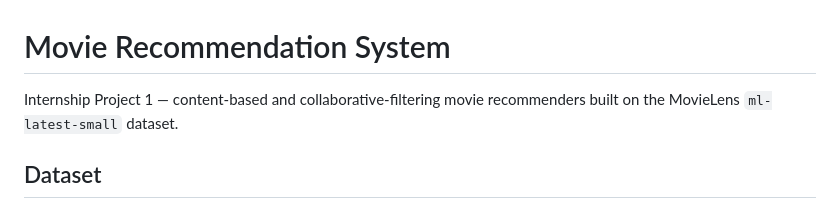
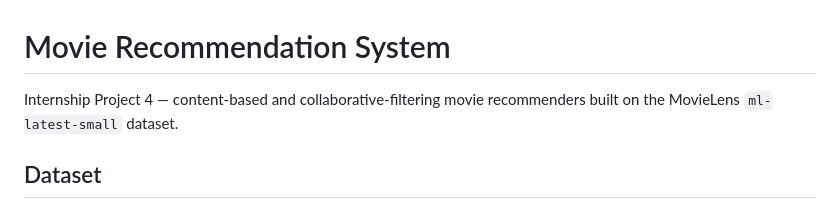
Before and after one commit to ganesh9076/Syntecxhub_Movie_Recommendation_System_Task4, a Markdown page: README.md, the part around the change. GitHub-like rendering.

```diff
--- a/README.md
+++ b/README.md
@@ -1,6 +1,6 @@
 # Movie Recommendation System
 
-Internship Project 1 — content-based and collaborative-filtering movie
+Internship Project 4 — content-based and collaborative-filtering movie
 recommenders built on the MovieLens `ml-latest-small` dataset.
 
 ## Dataset
```
